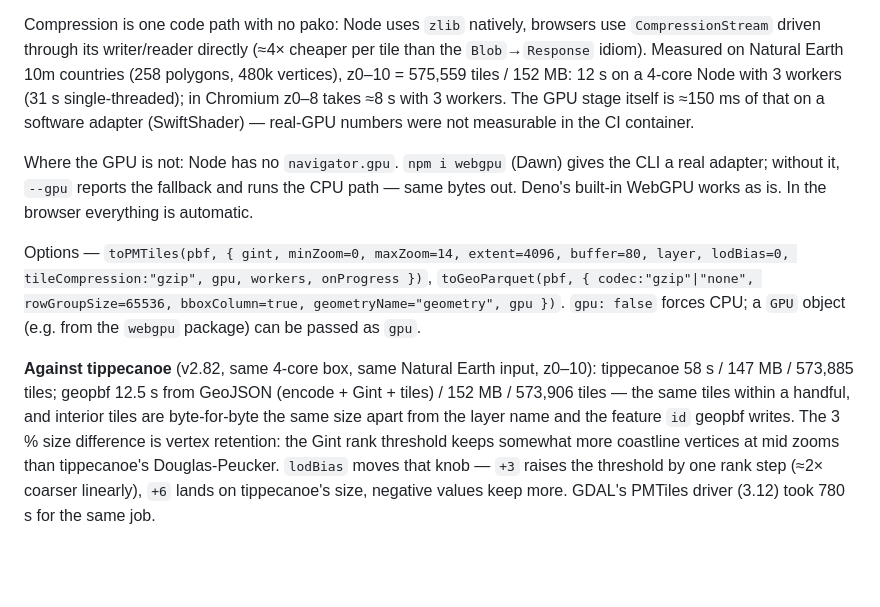
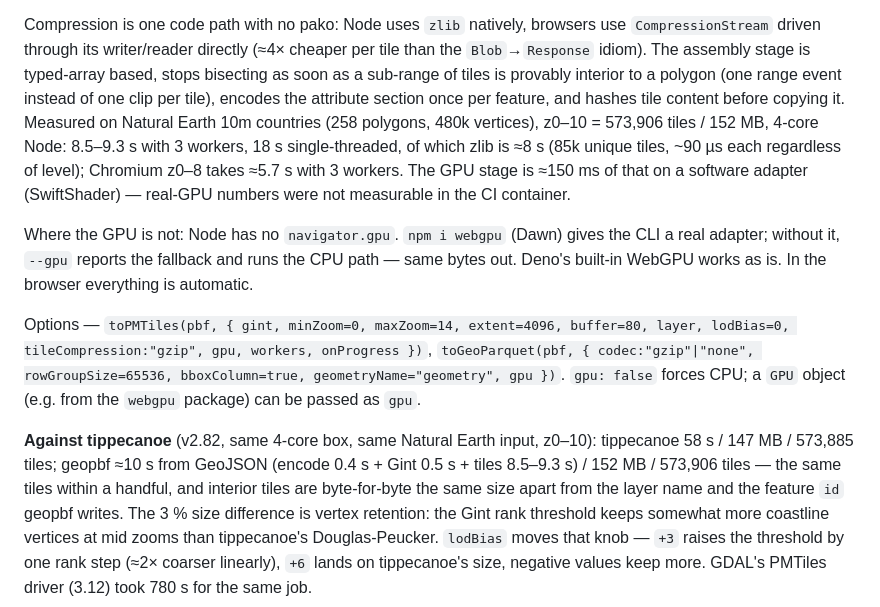
Before and after one commit to kenjiyoshidahome2026-bit/geopbf, a Markdown page: README.md, the part around the change. Rendered like a GitHub page; blank space fills up the shorter version.

Commit message:
README: 組立最適化後の実測（NE z0-10 worker3 8.5-9.3 秒・単一 18 秒・zlib の内訳・Chromium 5.7 秒）に更新
Co-Authored-By: Claude Fable 5.1 <noreply@anthropic.com>
Claude-Session: https://claude.ai/code/session_01HgCScnrr2g8L74eUGtHVHa

```diff
--- a/README.md
+++ b/README.md
@@ -110,10 +110,13 @@ so the GPU output is not "close to" the CPU output, it is byte-identical, and `s
 proves it on every kernel through headless Chromium (works on SwiftShader, so it runs in CI without a GPU).
 
 Compression is one code path with no pako: Node uses `zlib` natively, browsers use `CompressionStream` driven
-through its writer/reader directly (≈4× cheaper per tile than the `Blob`→`Response` idiom). Measured on Natural Earth
-10m countries (258 polygons, 480k vertices), z0–10 = 575,559 tiles / 152 MB: 12 s on a 4-core Node with 3 workers
-(31 s single-threaded); in Chromium z0–8 takes ≈8 s with 3 workers. The GPU stage itself is ≈150 ms of that on a
-software adapter (SwiftShader) — real-GPU numbers were not measurable in the CI container.
+through its writer/reader directly (≈4× cheaper per tile than the `Blob`→`Response` idiom). The assembly stage is
+typed-array based, stops bisecting as soon as a sub-range of tiles is provably interior to a polygon (one range event
+instead of one clip per tile), encodes the attribute section once per feature, and hashes tile content before copying
+it. Measured on Natural Earth 10m countries (258 polygons, 480k vertices), z0–10 = 573,906 tiles / 152 MB, 4-core
+Node: 8.5–9.3 s with 3 workers, 18 s single-threaded, of which zlib is ≈8 s (85k unique tiles, ~90 µs each regardless
+of level); Chromium z0–8 takes ≈5.7 s with 3 workers. The GPU stage is ≈150 ms of that on a software adapter
+(SwiftShader) — real-GPU numbers were not measurable in the CI container.
 
 Where the GPU is not: Node has no `navigator.gpu`. `npm i webgpu` (Dawn) gives the CLI a real adapter; without it,
 `--gpu` reports the fallback and runs the CPU path — same bytes out. Deno's built-in WebGPU works as is. In the
@@ -124,7 +127,7 @@ Options — `toPMTiles(pbf, { gint, minZoom=0, maxZoom=14, extent=4096, buffer=8
 `gpu: false` forces CPU; a `GPU` object (e.g. from the `webgpu` package) can be passed as `gpu`.
 
 **Against tippecanoe** (v2.82, same 4-core box, same Natural Earth input, z0–10): tippecanoe 58 s / 147 MB / 573,885 tiles;
-geopbf 12.5 s from GeoJSON (encode + Gint + tiles) / 152 MB / 573,906 tiles — the same tiles within a handful, and
+geopbf ≈10 s from GeoJSON (encode 0.4 s + Gint 0.5 s + tiles 8.5–9.3 s) / 152 MB / 573,906 tiles — the same tiles within a handful, and
 interior tiles are byte-for-byte the same size apart from the layer name and the feature `id` geopbf writes. The 3 % size
 difference is vertex retention: the Gint rank threshold keeps somewhat more coastline vertices at mid zooms than
 tippecanoe's Douglas-Peucker. `lodBias` moves that knob — `+3` raises the threshold by one rank step (≈2× coarser
```
